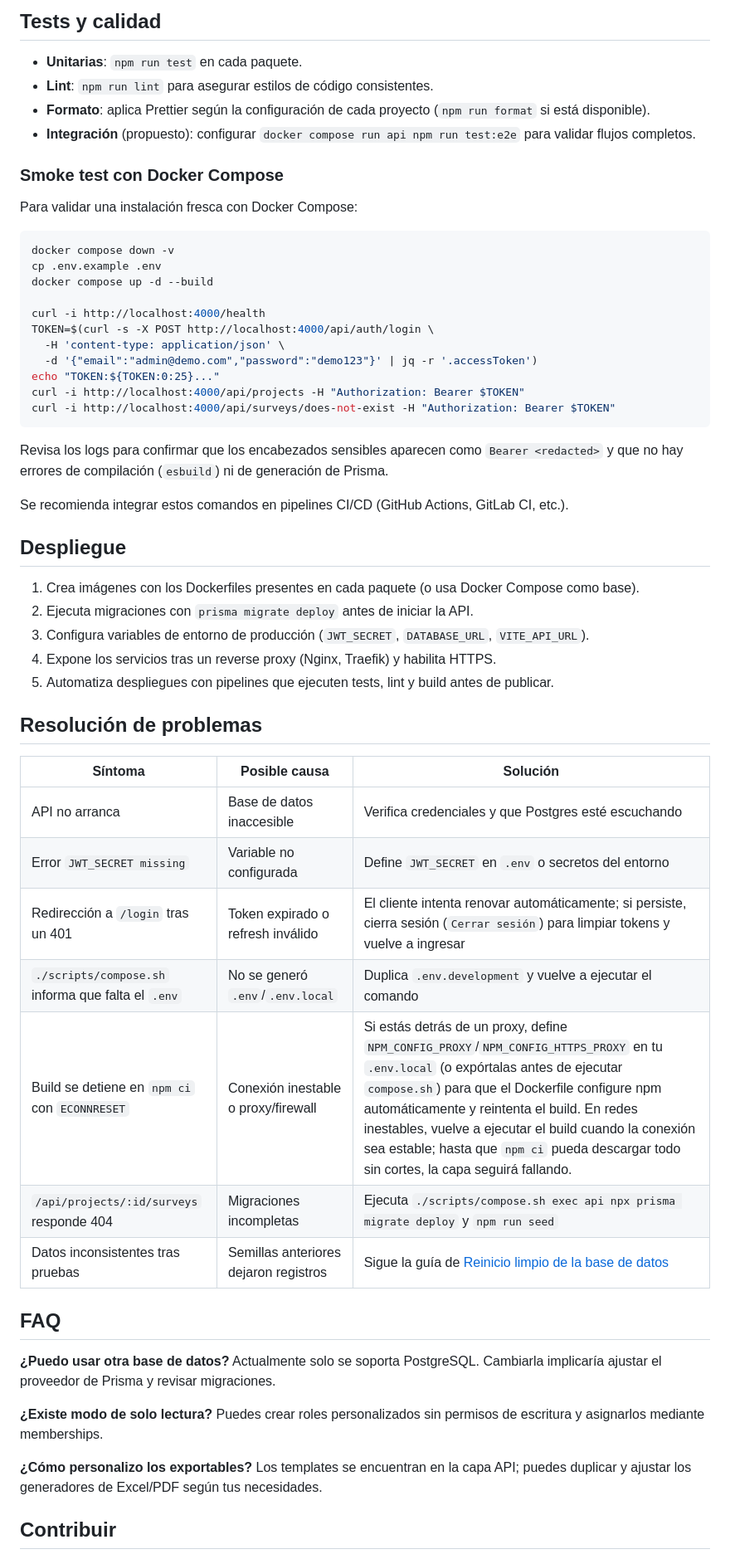
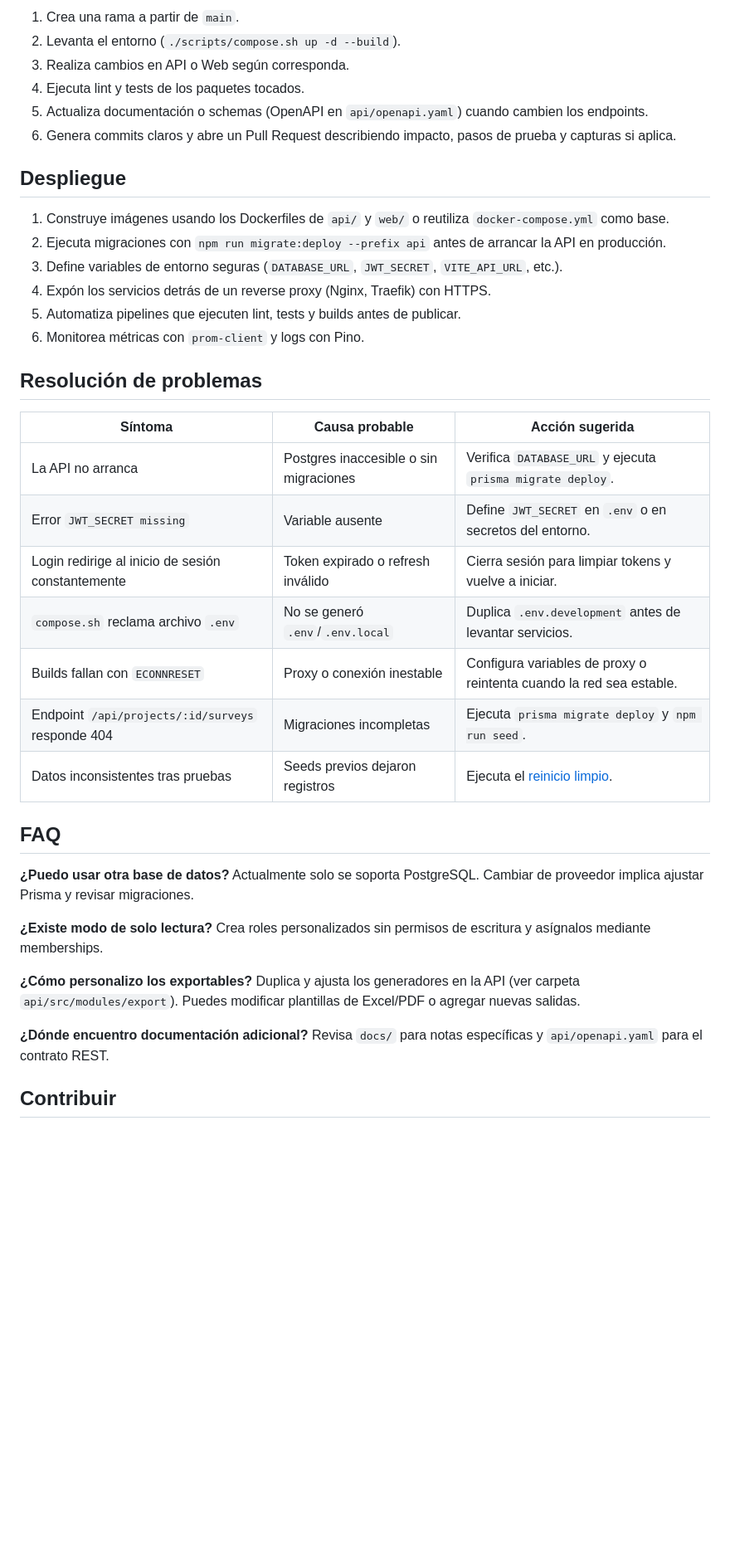
Before and after one commit to ligarius/auditoria, a Markdown page: README.md, the part around one of its changes. Shown at 83% size. GitHub-like rendering; blank space fills up the shorter version.

````diff
--- a/README.md
+++ b/README.md
@@ -263,62 +234,40 @@ La semilla `npm run seed` (o `docker compose exec api npm run seed`) crea:
-## Tests y calidad
-
-- **Unitarias**: `npm run test` en cada paquete.
-- **Lint**: `npm run lint` para asegurar estilos de código consistentes.
-- **Formato**: aplica Prettier según la configuración de cada proyecto (`npm run format` si está disponible).
-- **Integración** (propuesto): configurar `docker compose run api npm run test:e2e` para validar flujos completos.
-
-### Smoke test con Docker Compose
-
-Para validar una instalación fresca con Docker Compose:
-
-```bash
-docker compose down -v
-cp .env.example .env
-docker compose up -d --build
-
-curl -i http://localhost:4000/health
-TOKEN=$(curl -s -X POST http://localhost:4000/api/auth/login \
-  -H 'content-type: application/json' \
-  -d '{"email":"admin@demo.com","password":"demo123"}' | jq -r '.accessToken')
-echo "TOKEN:${TOKEN:0:25}..."
-curl -i http://localhost:4000/api/projects -H "Authorization: Bearer $TOKEN"
-curl -i http://localhost:4000/api/surveys/does-not-exist -H "Authorization: Bearer $TOKEN"
-```
-
-Revisa los logs para confirmar que los encabezados sensibles aparecen como `Bearer <redacted>` y que no hay errores de compilación (`esbuild`) ni de generación de Prisma.
-
-Se recomienda integrar estos comandos en pipelines CI/CD (GitHub Actions, GitLab CI, etc.).
+1. Crea una rama a partir de `main`.
+2. Levanta el entorno (`./scripts/compose.sh up -d --build`).
+3. Realiza cambios en API o Web según corresponda.
+4. Ejecuta lint y tests de los paquetes tocados.
+5. Actualiza documentación o schemas (OpenAPI en `api/openapi.yaml`) cuando cambien los endpoints.
+6. Genera commits claros y abre un Pull Request describiendo impacto, pasos de prueba y capturas si aplica.
 
 ## Despliegue
 
-1. Crea imágenes con los Dockerfiles presentes en cada paquete (o usa Docker Compose como base).
-2. Ejecuta migraciones con `prisma migrate deploy` antes de iniciar la API.
-3. Configura variables de entorno de producción (`JWT_SECRET`, `DATABASE_URL`, `VITE_API_URL`).
-4. Expone los servicios tras un reverse proxy (Nginx, Traefik) y habilita HTTPS.
-5. Automatiza despliegues con pipelines que ejecuten tests, lint y build antes de publicar.
+1. Construye imágenes usando los Dockerfiles de `api/` y `web/` o reutiliza `docker-compose.yml` como base.
+2. Ejecuta migraciones con `npm run migrate:deploy --prefix api` antes de arrancar la API en producción.
+3. Define variables de entorno seguras (`DATABASE_URL`, `JWT_SECRET`, `VITE_API_URL`, etc.).
+4. Expón los servicios detrás de un reverse proxy (Nginx, Traefik) con HTTPS.
+5. Automatiza pipelines que ejecuten lint, tests y builds antes de publicar.
+6. Monitorea métricas con `prom-client` y logs con Pino.
 
 ## Resolución de problemas
 
-| Síntoma | Posible causa | Solución |
+| Síntoma | Causa probable | Acción sugerida |
 | --- | --- | --- |
-| API no arranca | Base de datos inaccesible | Verifica credenciales y que Postgres esté escuchando |
-| Error `JWT_SECRET missing` | Variable no configurada | Define `JWT_SECRET` en `.env` o secretos del entorno |
-| Redirección a `/login` tras un 401 | Token expirado o refresh inválido | El cliente intenta renovar automáticamente; si persiste, cierra sesión (`Cerrar sesión`) para limpiar tokens y vuelve a ingresar |
-| `./scripts/compose.sh` informa que falta el `.env` | No se generó `.env`/`.env.local` | Duplica `.env.development` y vuelve a ejecutar el comando |
-| Build se detiene en `npm ci` con `ECONNRESET` | Conexión inestable o proxy/firewall | Si estás detrás de un proxy, define `NPM_CONFIG_PROXY`/`NPM_CONFIG_HTTPS_PROXY` en tu `.env.local` (o expórtalas antes de ejecutar `compose.sh`) para que el Dockerfile configure npm automáticamente y reintenta el build. En redes inestables, vuelve a ejecutar el build cuando la conexión sea estable; hasta que `npm ci` pueda descargar todo sin cortes, la capa seguirá fallando. |
-| `/api/projects/:id/surveys` responde 404 | Migraciones incompletas | Ejecuta `./scripts/compose.sh exec api npx prisma migrate deploy` y `npm run seed` |
-| Datos inconsistentes tras pruebas | Semillas anteriores dejaron registros | Sigue la guía de [Reinicio limpio de la base de datos](#reinicio-limpio-de-la-base-de-datos) |
+| La API no arranca | Postgres inaccesible o sin migraciones | Verifica `DATABASE_URL` y ejecuta `prisma migrate deploy`. |
+| Error `JWT_SECRET missing` | Variable ausente | Define `JWT_SECRET` en `.env` o en secretos del entorno. |
+| Login redirige al inicio de sesión constantemente | Token expirado o refresh inválido | Cierra sesión para limpiar tokens y vuelve a iniciar. |
+| `compose.sh` reclama archivo `.env` | No se generó `.env`/`.env.local` | Duplica `.env.development` antes de levantar servicios. |
+| Builds fallan con `ECONNRESET` | Proxy o conexión inestable | Configura variables de proxy o reintenta cuando la red sea estable. |
+| Endpoint `/api/projects/:id/surveys` responde 404 | Migraciones incompletas | Ejecuta `prisma migrate deploy` y `npm run seed`. |
+| Datos inconsistentes tras pruebas | Seeds previos dejaron registros | Ejecuta el [reinicio limpio](#reinicio-limpio). |
 
 ## FAQ
 
-**¿Puedo usar otra base de datos?**
-Actualmente solo se soporta PostgreSQL. Cambiarla implicaría ajustar el proveedor de Prisma y revisar migraciones.
+**¿Puedo usar otra base de datos?**  Actualmente solo se soporta PostgreSQL. Cambiar de proveedor implica ajustar Prisma y revisar migraciones.
 
-**¿Existe modo de solo lectura?**
-Puedes crear roles personalizados sin permisos de escritura y asignarlos mediante memberships.
+**¿Existe modo de solo lectura?**  Crea roles personalizados sin permisos de escritura y asígnalos mediante memberships.
 
-**¿Cómo personalizo los exportables?**
-Los templates se encuentran en la capa API; puedes duplicar y ajustar los generadores de Excel/PDF según tus necesidades.
+**¿Cómo personalizo los exportables?**  Duplica y ajusta los generadores en la API (ver carpeta `api/src/modules/export`). Puedes modificar plantillas de Excel/PDF o agregar nuevas salidas.
+
+**¿Dónde encuentro documentación adicional?**  Revisa `docs/` para notas específicas y `api/openapi.yaml` para el contrato REST.
 
 ## Contribuir
 
````
Also changed, not shown: other parts of README.md (+159 -188 lines).
